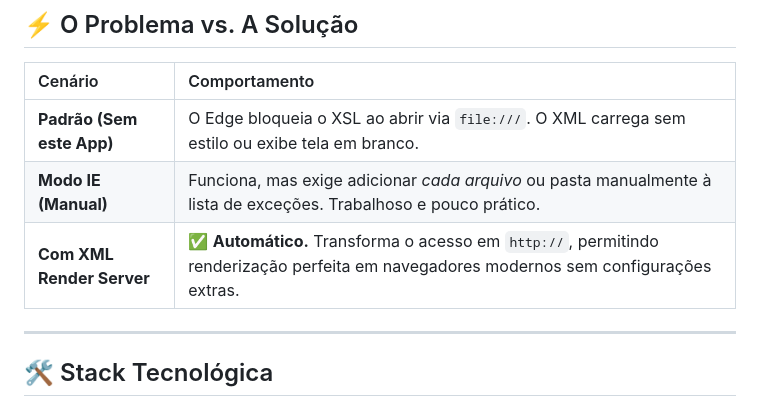
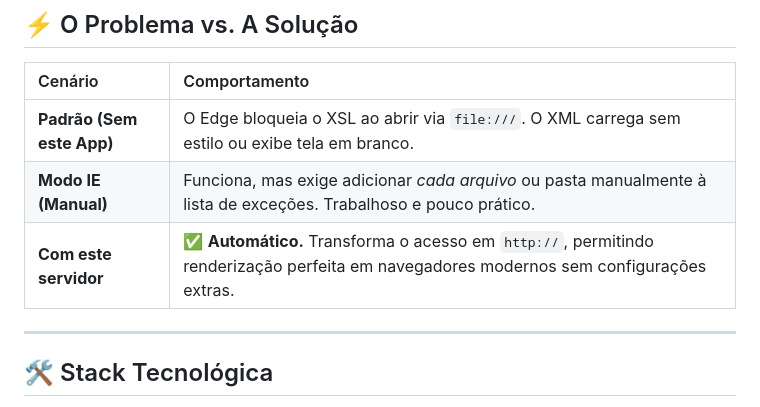
Before and after one commit to Nicker2/servidor-xml-ie-mode, a Markdown page: README.md, the part around the change. Rendered like a GitHub page.

```diff
--- a/README.md
+++ b/README.md
@@ -36,7 +36,7 @@ Isso acontece porque os navegadores modernos (Chrome, Edge) bloqueiam, por segur
 | :--- | :--- |
 | **Padrão (Sem este App)** | O Edge bloqueia o XSL ao abrir via `file:///`. O XML carrega sem estilo ou exibe tela em branco. |
 | **Modo IE (Manual)** | Funciona, mas exige adicionar *cada arquivo* ou pasta manualmente à lista de exceções. Trabalhoso e pouco prático. |
-| **Com XML Render Server** | ✅ **Automático.** Transforma o acesso em `http://`, permitindo renderização perfeita em navegadores modernos sem configurações extras. |
+| **Com este servidor** | ✅ **Automático.** Transforma o acesso em `http://`, permitindo renderização perfeita em navegadores modernos sem configurações extras. |
 
 ---
 
```
